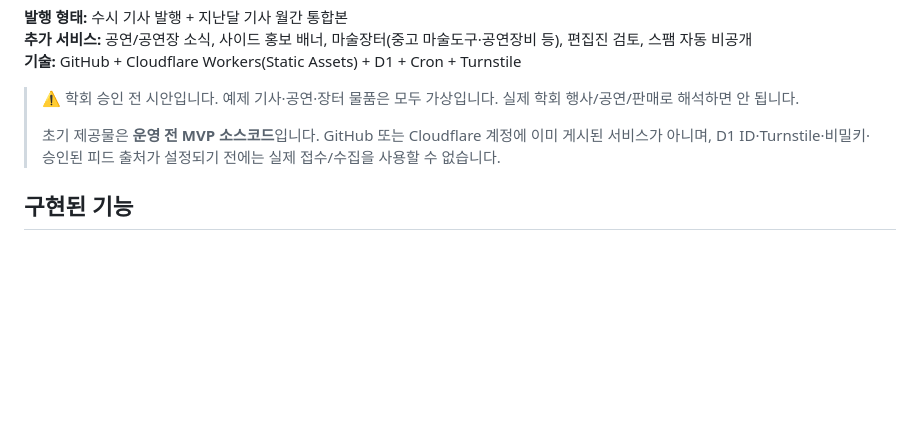
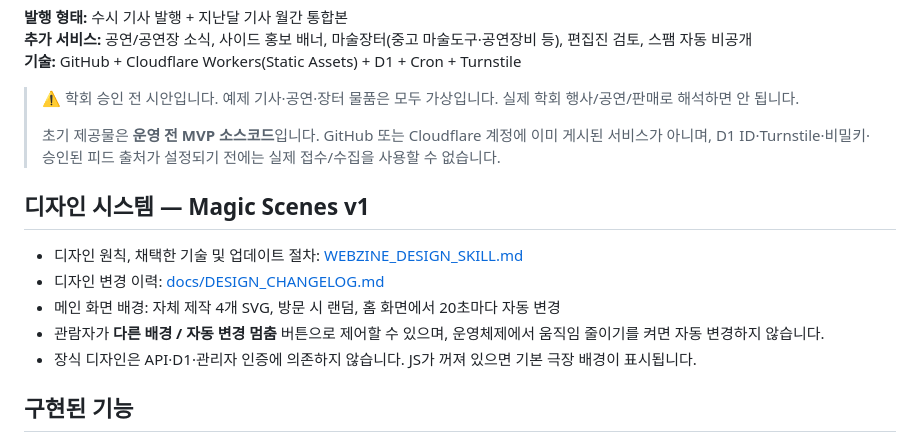
Before and after one commit to userface76/koreamagic-webzine, a Markdown page: README.md, the part around the change. Rendered like a GitHub page; blank space fills up the shorter version.

Commit message:
docs: describe magic design skill and rotating backgrounds

```diff
--- a/README.md
+++ b/README.md
@@ -9,6 +9,15 @@ GitHub 저장소: https://github.com/userface76/koreamagic-webzine
 > ⚠️ 학회 승인 전 시안입니다. 예제 기사·공연·장터 물품은 모두 가상입니다. 실제 학회 행사/공연/판매로 해석하면 안 됩니다.
 >
 > 초기 제공물은 **운영 전 MVP 소스코드**입니다. GitHub 또는 Cloudflare 계정에 이미 게시된 서비스가 아니며, D1 ID·Turnstile·비밀키·승인된 피드 출처가 설정되기 전에는 실제 접수/수집을 사용할 수 없습니다.
+
+
+## 디자인 시스템 — Magic Scenes v1
+
+- 디자인 원칙, 채택한 기술 및 업데이트 절차: [WEBZINE_DESIGN_SKILL.md](WEBZINE_DESIGN_SKILL.md)
+- 디자인 변경 이력: [docs/DESIGN_CHANGELOG.md](docs/DESIGN_CHANGELOG.md)
+- 메인 화면 배경: 자체 제작 4개 SVG, 방문 시 랜덤, 홈 화면에서 20초마다 자동 변경
+- 관람자가 **다른 배경 / 자동 변경 멈춤** 버튼으로 제어할 수 있으며, 운영체제에서 움직임 줄이기를 켜면 자동 변경하지 않습니다.
+- 장식 디자인은 API·D1·관리자 인증에 의존하지 않습니다. JS가 꺼져 있으면 기본 극장 배경이 표시됩니다.
 
 ## 구현된 기능
 
```
